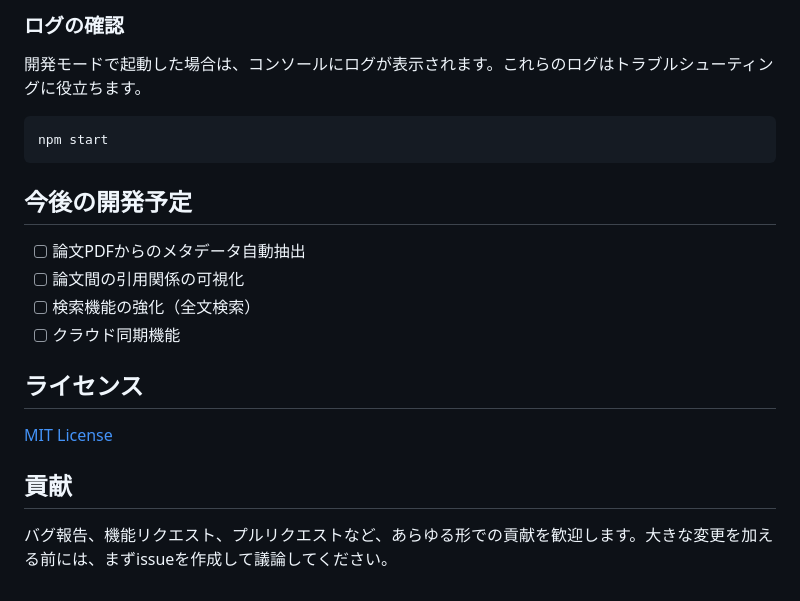
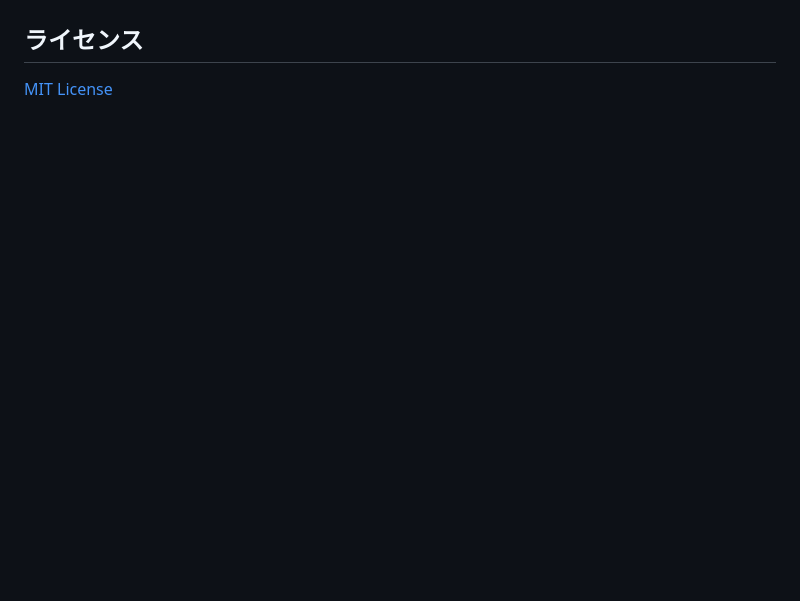
Before and after one commit to Ryosuke-Nogami/BibSync, a Markdown page: README.md, the part around one of its changes. Drawn GitHub-style; blank space fills up the shorter version.

````diff
--- a/README.md
+++ b/README.md
@@ -140,22 +124,4 @@ paper-manager/
-### ログの確認
-
-開発モードで起動した場合は、コンソールにログが表示されます。これらのログはトラブルシューティングに役立ちます。
-
-```bash
-npm start
-```
-
-## 今後の開発予定
-
-- [ ] 論文PDFからのメタデータ自動抽出
-- [ ] 論文間の引用関係の可視化
-- [ ] 検索機能の強化（全文検索）
-- [ ] クラウド同期機能
 
 ## ライセンス
 
 [MIT License](LICENSE)
-
-## 貢献
-
-バグ報告、機能リクエスト、プルリクエストなど、あらゆる形での貢献を歓迎します。大きな変更を加える前には、まずissueを作成して議論してください。
````
Also changed, not shown: other parts of README.md (+46 -62 lines).
